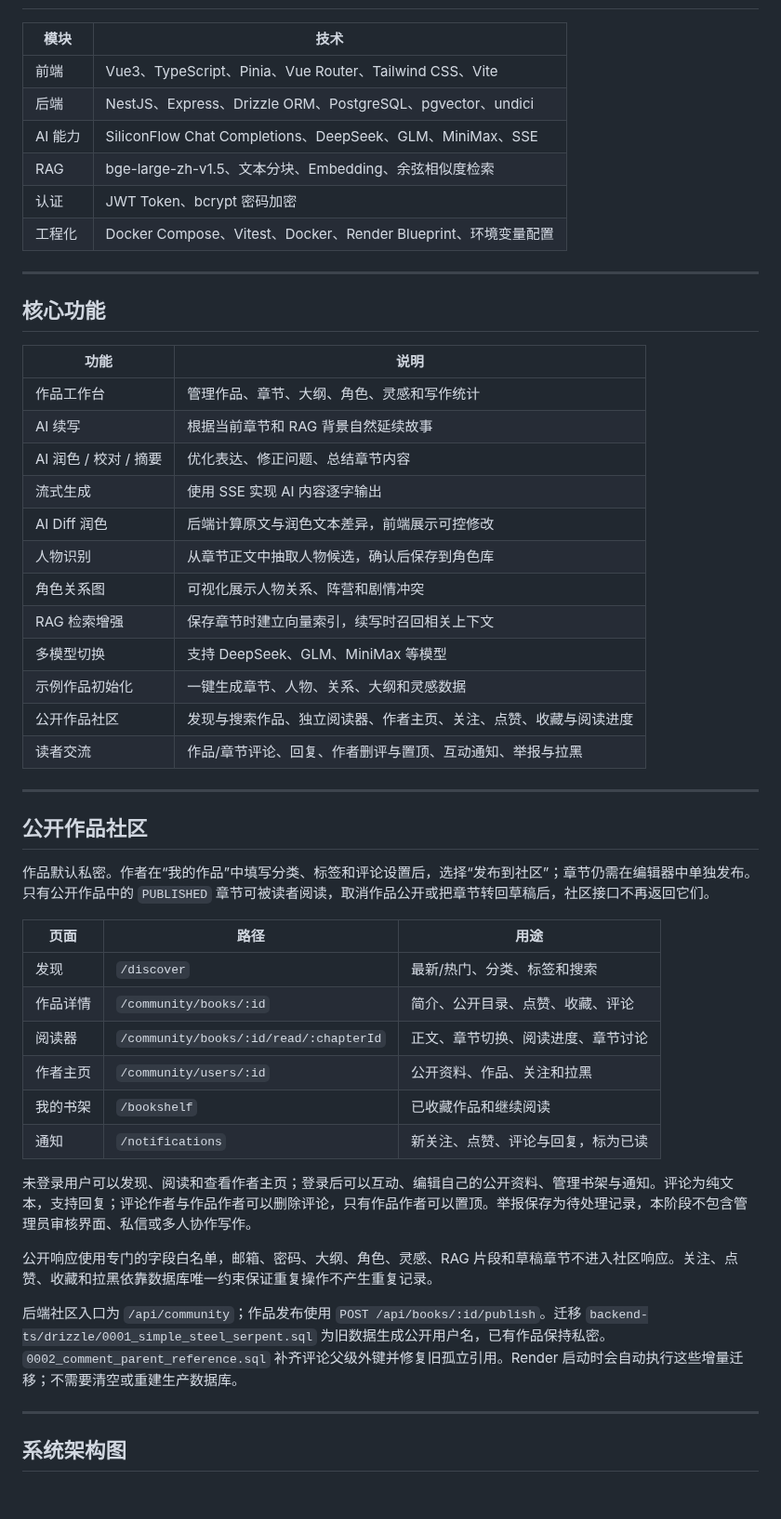
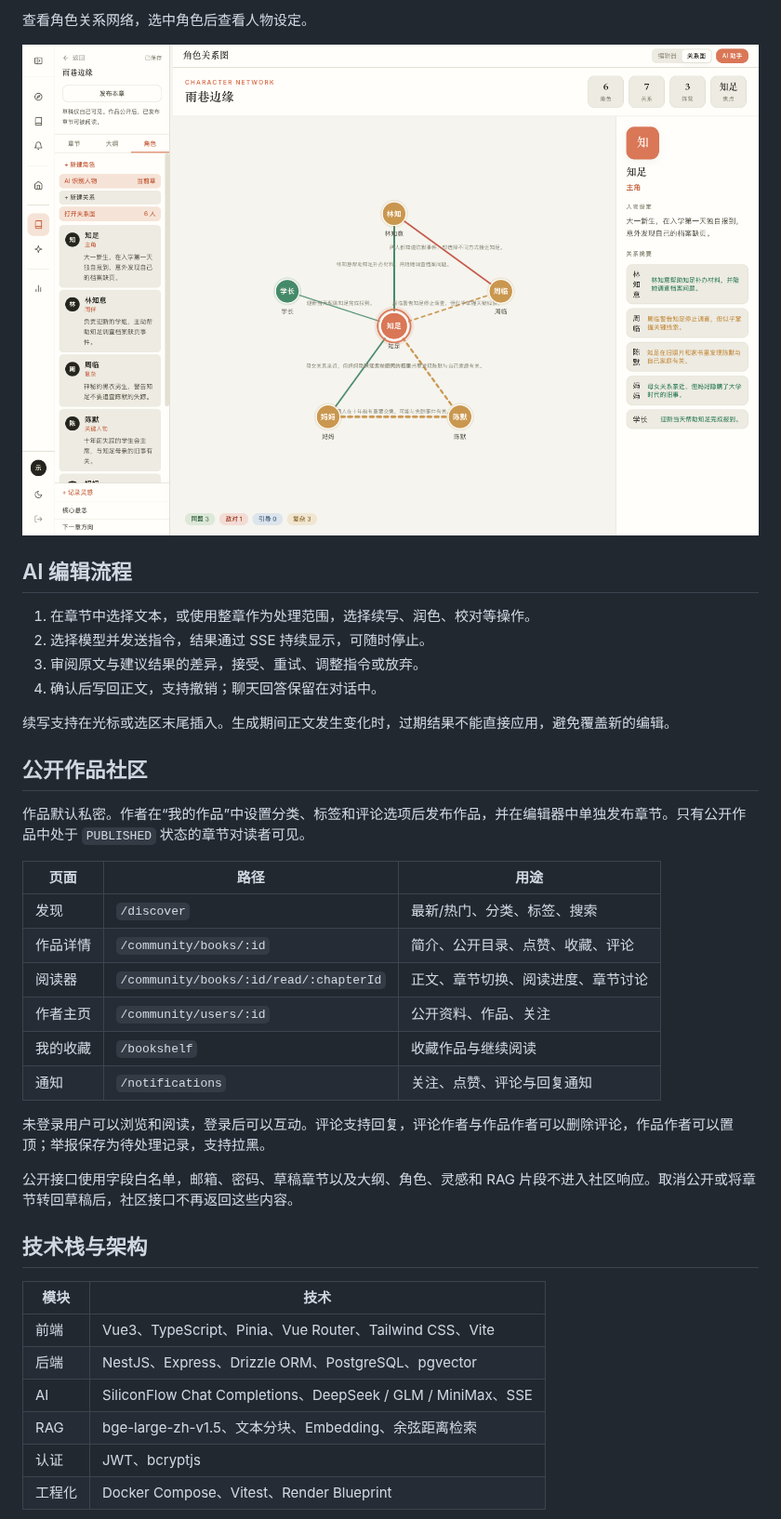
Before and after one commit to tbyang28/ai-writing-assistant, a Markdown page: README.md, the part around one of its changes. Shown at 93% size. Drawn GitHub-style; pictures changed too: docs/screenshots/character-graph.png; blank space fills up the shorter version.

Commit message:
docs: refresh README with current features and page screenshots

````diff
--- a/README.md
+++ b/README.md
@@ -21,56 +53,43 @@
+查看角色关系网络，选中角色后查看人物设定。
+
+![角色关系图](docs/screenshots/character-graph.png)
+
+## AI 编辑流程
+
+1. 在章节中选择文本，或使用整章作为处理范围，选择续写、润色、校对等操作。
+2. 选择模型并发送指令，结果通过 SSE 持续显示，可随时停止。
+3. 审阅原文与建议结果的差异，接受、重试、调整指令或放弃。
+4. 确认后写回正文，支持撤销；聊天回答保留在对话中。
+
+续写支持在光标或选区末尾插入。生成期间正文发生变化时，过期结果不能直接应用，避免覆盖新的编辑。
+
+## 公开作品社区
+
+作品默认私密。作者在“我的作品”中设置分类、标签和评论选项后发布作品，并在编辑器中单独发布章节。只有公开作品中处于 `PUBLISHED` 状态的章节对读者可见。
+
+| 页面 | 路径 | 用途 |
+|------|------|------|
+| 发现 | `/discover` | 最新/热门、分类、标签、搜索 |
+| 作品详情 | `/community/books/:id` | 简介、公开目录、点赞、收藏、评论 |
+| 阅读器 | `/community/books/:id/read/:chapterId` | 正文、章节切换、阅读进度、章节讨论 |
+| 作者主页 | `/community/users/:id` | 公开资料、作品、关注 |
+| 我的收藏 | `/bookshelf` | 收藏作品与继续阅读 |
+| 通知 | `/notifications` | 关注、点赞、评论与回复通知 |
+
+未登录用户可以浏览和阅读，登录后可以互动。评论支持回复，评论作者与作品作者可以删除评论，作品作者可以置顶；举报保存为待处理记录，支持拉黑。
+
+公开接口使用字段白名单，邮箱、密码、草稿章节以及大纲、角色、灵感和 RAG 片段不进入社区响应。取消公开或将章节转回草稿后，社区接口不再返回这些内容。
+
+## 技术栈与架构
 
 | 模块 | 技术 |
 |------|------|
 | 前端 | Vue3、TypeScript、Pinia、Vue Router、Tailwind CSS、Vite |
-| 后端 | NestJS、Express、Drizzle ORM、PostgreSQL、pgvector、undici |
-| AI 能力 | SiliconFlow Chat Completions、DeepSeek、GLM、MiniMax、SSE |
-| RAG | bge-large-zh-v1.5、文本分块、Embedding、余弦相似度检索 |
-| 认证 | JWT Token、bcrypt 密码加密 |
-| 工程化 | Docker Compose、Vitest、Docker、Render Blueprint、环境变量配置 |
-
----
-
-## 核心功能
-
-| 功能 | 说明 |
-|------|------|
-| 作品工作台 | 管理作品、章节、大纲、角色、灵感和写作统计 |
-| AI 续写 | 根据当前章节和 RAG 背景自然延续故事 |
-| AI 润色 / 校对 / 摘要 | 优化表达、修正问题、总结章节内容 |
-| 流式生成 | 使用 SSE 实现 AI 内容逐字输出 |
-| AI Diff 润色 | 后端计算原文与润色文本差异，前端展示可控修改 |
-| 人物识别 | 从章节正文中抽取人物候选，确认后保存到角色库 |
-| 角色关系图 | 可视化展示人物关系、阵营和剧情冲突 |
-| RAG 检索增强 | 保存章节时建立向量索引，续写时召回相关上下文 |
-| 多模型切换 | 支持 DeepSeek、GLM、MiniMax 等模型 |
-| 示例作品初始化 | 一键生成章节、人物、关系、大纲和灵感数据 |
-| 公开作品社区 | 发现与搜索作品、独立阅读器、作者主页、关注、点赞、收藏与阅读进度 |
-| 读者交流 | 作品/章节评论、回复、作者删评与置顶、互动通知、举报与拉黑 |
-
----
-
-## 公开作品社区
-
-作品默认私密。作者在“我的作品”中填写分类、标签和评论设置后，选择“发布到社区”；章节仍需在编辑器中单独发布。只有公开作品中的 `PUBLISHED` 章节可被读者阅读，取消作品公开或把章节转回草稿后，社区接口不再返回它们。
-
-| 页面 | 路径 | 用途 |
-|------|------|------|
-| 发现 | `/discover` | 最新/热门、分类、标签和搜索 |
-| 作品详情 | `/community/books/:id` | 简介、公开目录、点赞、收藏、评论 |
-| 阅读器 | `/community/books/:id/read/:chapterId` | 正文、章节切换、阅读进度、章节讨论 |
-| 作者主页 | `/community/users/:id` | 公开资料、作品、关注和拉黑 |
-| 我的书架 | `/bookshelf` | 已收藏作品和继续阅读 |
-| 通知 | `/notifications` | 新关注、点赞、评论与回复，标为已读 |
-
-未登录用户可以发现、阅读和查看作者主页；登录后可以互动、编辑自己的公开资料、管理书架与通知。评论为纯文本，支持回复；评论作者与作品作者可以删除评论，只有作品作者可以置顶。举报保存为待处理记录，本阶段不包含管理员审核界面、私信或多人协作写作。
-
-公开响应使用专门的字段白名单，邮箱、密码、大纲、角色、灵感、RAG 片段和草稿章节不进入社区响应。关注、点赞、收藏和拉黑依靠数据库唯一约束保证重复操作不产生重复记录。
-
-后端社区入口为 `/api/community`；作品发布使用 `POST /api/books/:id/publish`。迁移 `backend-ts/drizzle/0001_simple_steel_serpent.sql` 为旧数据生成公开用户名，已有作品保持私密。`0002_comment_parent_reference.sql` 补齐评论父级外键并修复旧孤立引用。Render 启动时会自动执行这些增量迁移；不需要清空或重建生产数据库。
-
----
-
-## 系统架构图
+| 后端 | NestJS、Express、Drizzle ORM、PostgreSQL、pgvector |
+| AI | SiliconFlow Chat Completions、DeepSeek / GLM / MiniMax、SSE |
+| RAG | bge-large-zh-v1.5、文本分块、Embedding、余弦距离检索 |
+| 认证 | JWT、bcryptjs |
+| 工程化 | Docker Compose、Vitest、Render Blueprint |
 
 ```mermaid
 flowchart LR
````
Also changed, not shown: other parts of README.md (+154 -224 lines), docs/screenshots/README.md (added, +15 -0 lines), docs/screenshots/community-discover.png (added), docs/screenshots/dashboard-overview.png, docs/screenshots/editor-ai-panel.png, docs/screenshots/reader-view.png (added).
